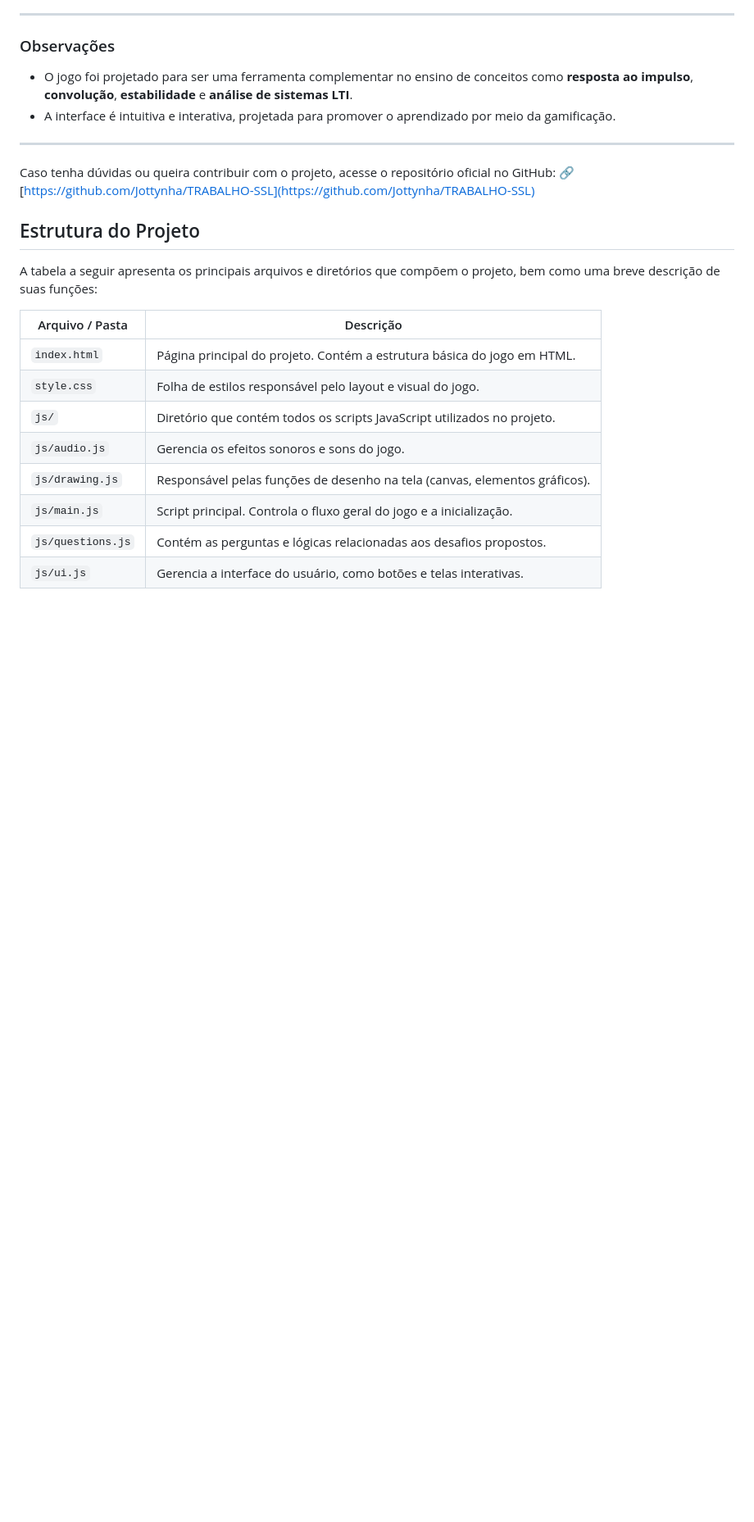
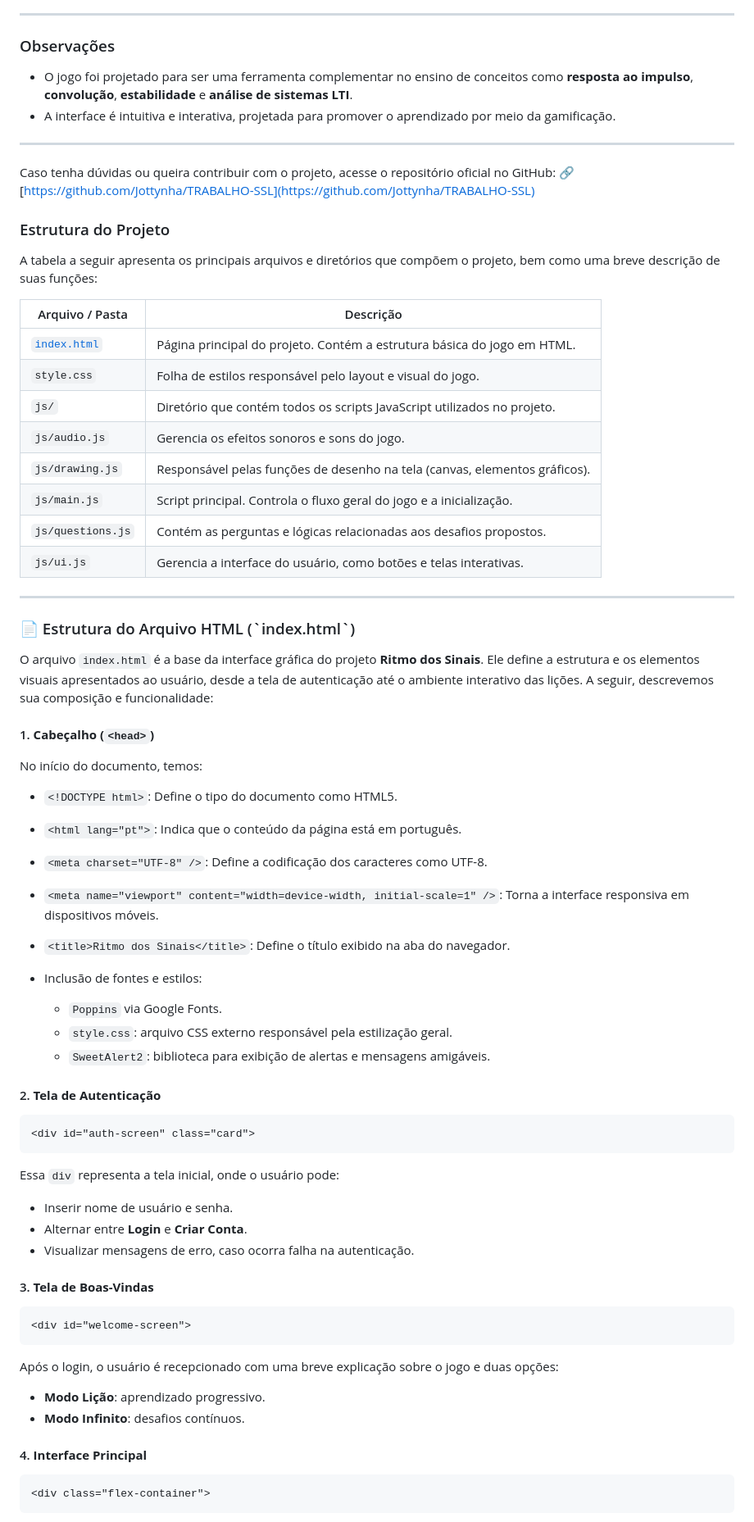
Before and after one commit to Jottynha/TRABALHO-SSL, a Markdown page: README.md, the part around the change printed below. Shown: that part at 82% size. Drawn GitHub-style; blank space fills up the shorter version.

````diff
--- a/README.md
+++ b/README.md
@@ -75,13 +75,13 @@ Caso tenha dúvidas ou queira contribuir com o projeto, acesse o repositório of
 🔗 [https://github.com/Jottynha/TRABALHO-SSL](https://github.com/Jottynha/TRABALHO-SSL)
 
 
-## Estrutura do Projeto
+### Estrutura do Projeto
 
 A tabela a seguir apresenta os principais arquivos e diretórios que compõem o projeto, bem como uma breve descrição de suas funções:
 
 | Arquivo / Pasta    | Descrição                                                                 |
 |--------------------|---------------------------------------------------------------------------|
-| `index.html`       | Página principal do projeto. Contém a estrutura básica do jogo em HTML.   |
+| [`index.html`](#index-html) | Página principal do projeto. Contém a estrutura básica do jogo em HTML.   |
 | `style.css`        | Folha de estilos responsável pelo layout e visual do jogo.                |
 | `js/`              | Diretório que contém todos os scripts JavaScript utilizados no projeto.   |
 | `js/audio.js`      | Gerencia os efeitos sonoros e sons do jogo.                              |
@@ -89,3 +89,54 @@ A tabela a seguir apresenta os principais arquivos e diretórios que compõem o
 | `js/main.js`       | Script principal. Controla o fluxo geral do jogo e a inicialização.       |
 | `js/questions.js`  | Contém as perguntas e lógicas relacionadas aos desafios propostos.        |
 | `js/ui.js`         | Gerencia a interface do usuário, como botões e telas interativas.         |
+
+---
+
+<h3 id="index-html">📄 Estrutura do Arquivo HTML (`index.html`)</h3>
+
+O arquivo `index.html` é a base da interface gráfica do projeto **Ritmo dos Sinais**. Ele define a estrutura e os elementos visuais apresentados ao usuário, desde a tela de autenticação até o ambiente interativo das lições. A seguir, descrevemos sua composição e funcionalidade:
+
+#### 1. **Cabeçalho (`<head>`)**
+
+No início do documento, temos:
+
+* `<!DOCTYPE html>`: Define o tipo do documento como HTML5.
+* `<html lang="pt">`: Indica que o conteúdo da página está em português.
+* `<meta charset="UTF-8" />`: Define a codificação dos caracteres como UTF-8.
+* `<meta name="viewport" content="width=device-width, initial-scale=1" />`: Torna a interface responsiva em dispositivos móveis.
+* `<title>Ritmo dos Sinais</title>`: Define o título exibido na aba do navegador.
+* Inclusão de fontes e estilos:
+
+  * `Poppins` via Google Fonts.
+  * `style.css`: arquivo CSS externo responsável pela estilização geral.
+  * `SweetAlert2`: biblioteca para exibição de alertas e mensagens amigáveis.
+
+#### 2. **Tela de Autenticação**
+
+```html
+<div id="auth-screen" class="card">
+```
+
+Essa `div` representa a tela inicial, onde o usuário pode:
+
+* Inserir nome de usuário e senha.
+* Alternar entre **Login** e **Criar Conta**.
+* Visualizar mensagens de erro, caso ocorra falha na autenticação.
+
+#### 3. **Tela de Boas-Vindas**
+
+```html
+<div id="welcome-screen">
+```
+
+Após o login, o usuário é recepcionado com uma breve explicação sobre o jogo e duas opções:
+
+* **Modo Lição**: aprendizado progressivo.
+* **Modo Infinito**: desafios contínuos.
+
+#### 4. **Interface Principal**
+
+```html
+<div class="flex-container">
+```
+
````
Also changed, not shown: other parts of README.md (+42 -0 lines).
